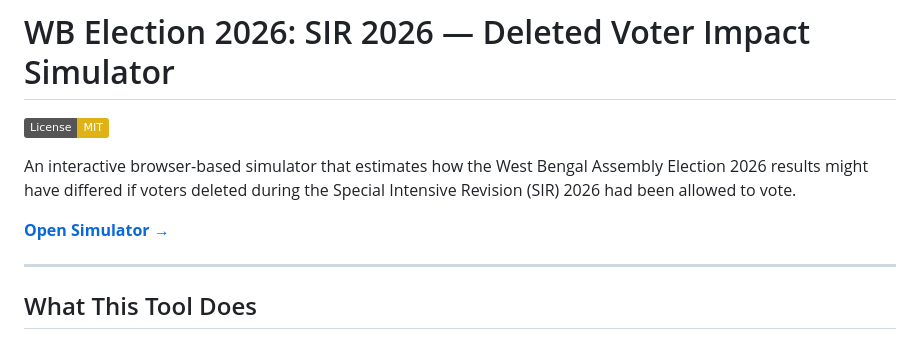
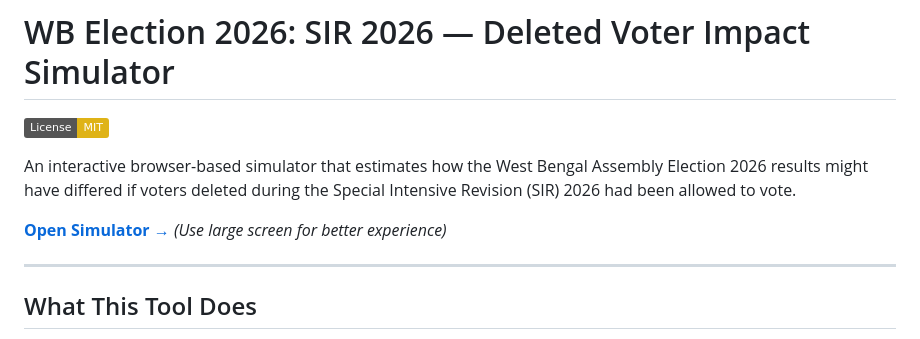
Before and after one commit to voice-cfg/WB_Election_SIR_2026_Impact_Sim, a Markdown page: README.md, the part around the change. GitHub-like rendering; badges without logos.

```diff
--- a/README.md
+++ b/README.md
@@ -4,7 +4,7 @@
 
 An interactive browser-based simulator that estimates how the West Bengal Assembly Election 2026 results might have differed if voters deleted during the Special Intensive Revision (SIR) 2026 had been allowed to vote.
 
-**[Open Simulator →](https://voice-cfg.github.io/WB_Election_SIR_2026_Impact_Sim/)**
+**[Open Simulator →](https://voice-cfg.github.io/WB_Election_SIR_2026_Impact_Sim/)** *(Use large screen for better experience)*
 
 ---
 
```
